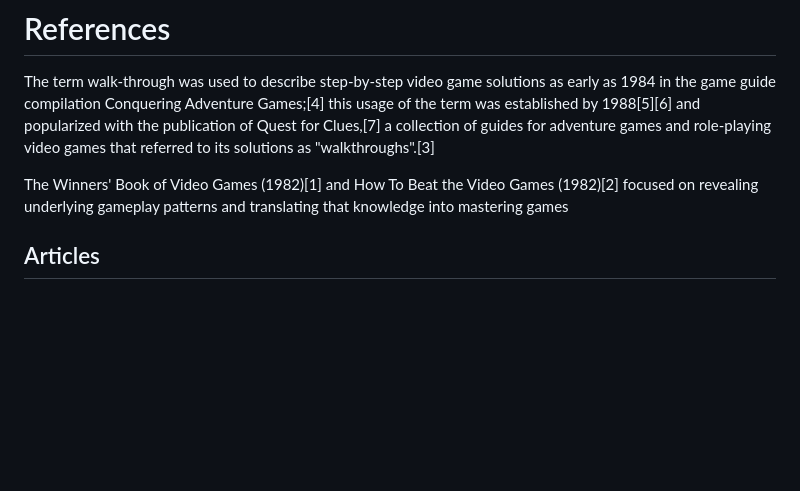
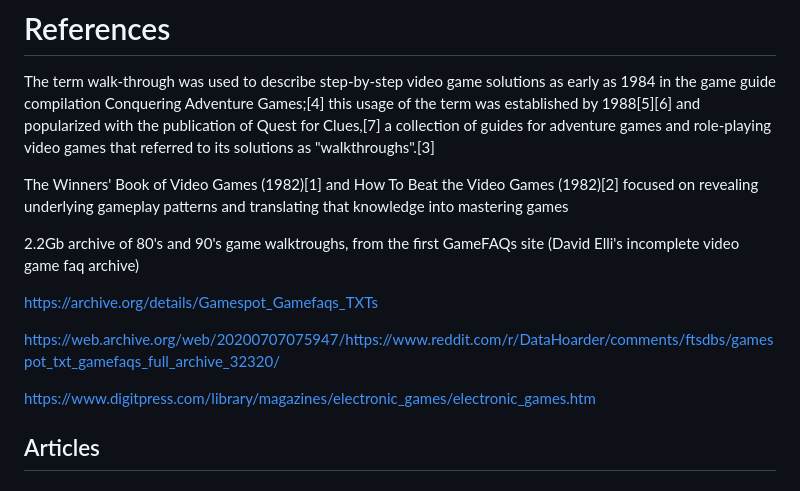
Before and after one commit to luistoledo/xipo, a Markdown page: notes.md, the part around the change. GitHub-like rendering; blank space fills up the shorter version.

Commit message:
update notes

```diff
--- a/notes.md
+++ b/notes.md
@@ -7,6 +7,14 @@ The term walk-through was used to describe step-by-step video game solutions as
 
 The Winners' Book of Video Games (1982)[1] and How To Beat the Video Games (1982)[2] focused on revealing underlying gameplay patterns and translating that knowledge into mastering games
 
+
+2.2Gb archive of 80's and 90's game walktroughs, from the first GameFAQs site (David Elli's incomplete video game faq archive)
+
+https://archive.org/details/Gamespot_Gamefaqs_TXTs
+
+https://web.archive.org/web/20200707075947/https://www.reddit.com/r/DataHoarder/comments/ftsdbs/gamespot_txt_gamefaqs_full_archive_32320/
+
+https://www.digitpress.com/library/magazines/electronic_games/electronic_games.htm
 
 
 ## Articles
```
